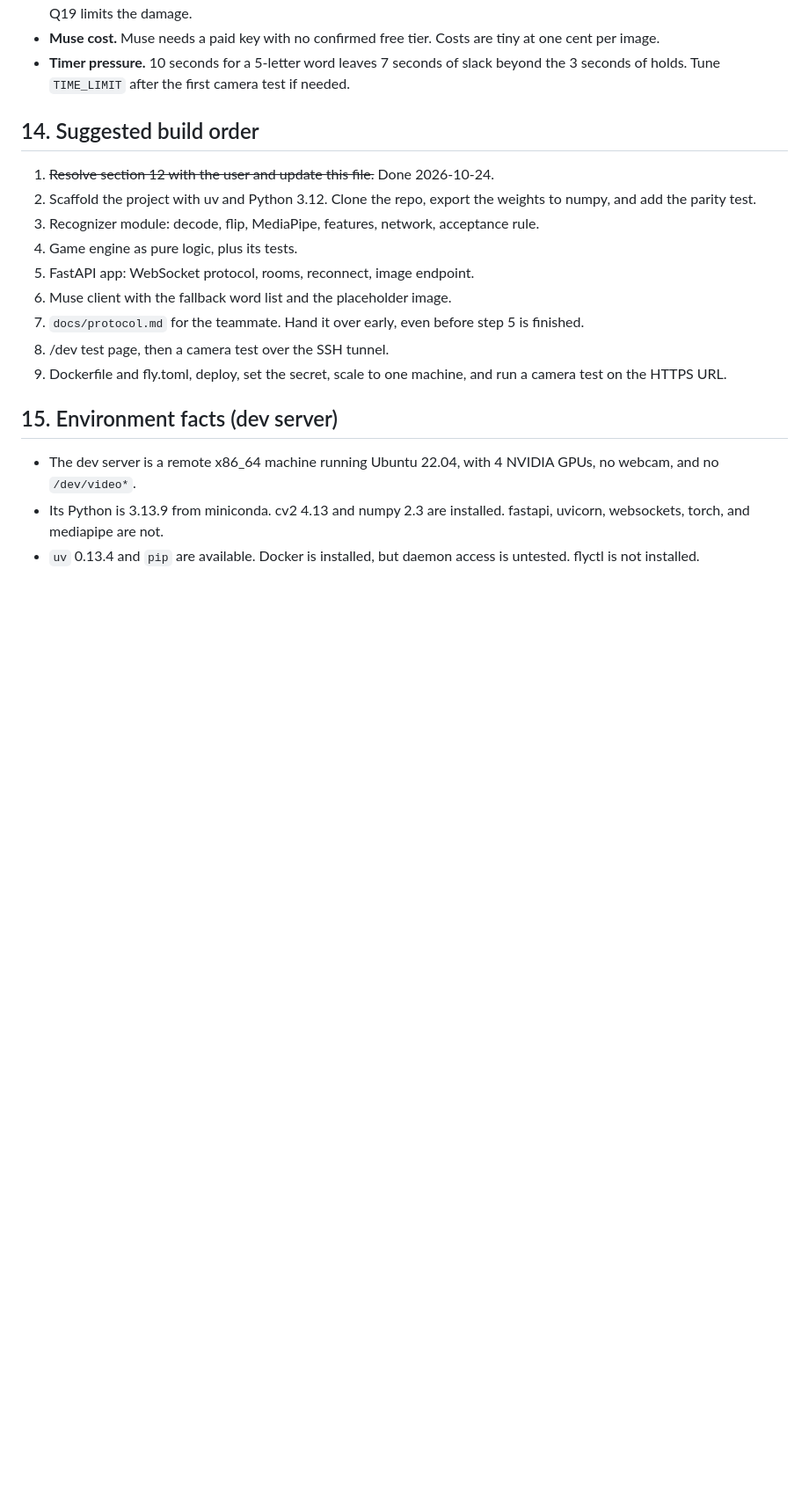
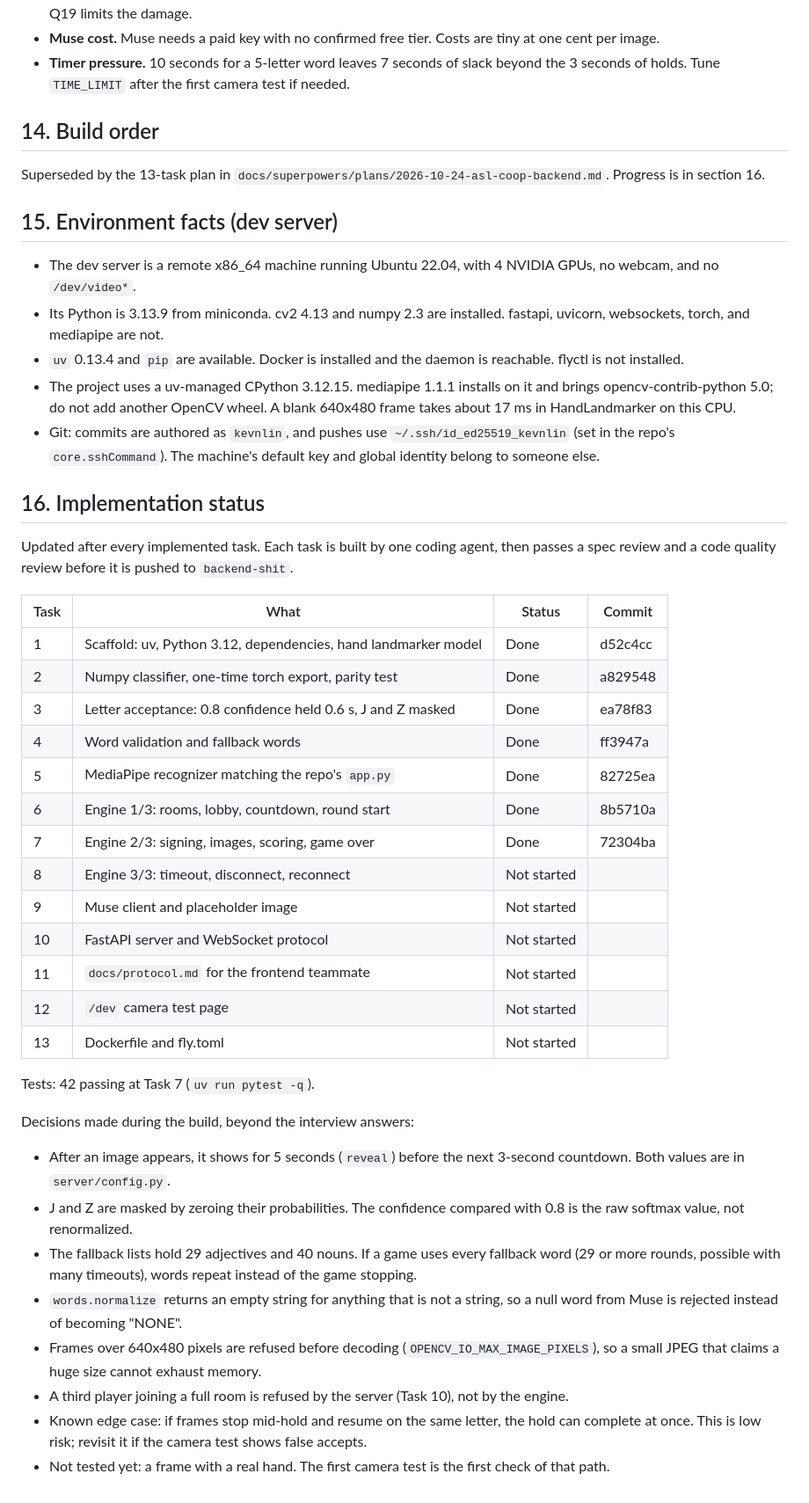
Before and after one commit to dabestnub/HackTX, a Markdown page: handoff.md, the part around one of its changes. Shown at 88% size. Drawn GitHub-style; blank space fills up the shorter version.

Commit message:
docs: PRD build status through Task 7

```diff
--- a/handoff.md
+++ b/handoff.md
@@ -205,20 +206,46 @@ Other facts from round 2: the user has run the repo's app and it works. They hav
 - **Muse cost.** Muse needs a paid key with no confirmed free tier. Costs are tiny at one cent per image.
 - **Timer pressure.** 10 seconds for a 5-letter word leaves 7 seconds of slack beyond the 3 seconds of holds. Tune `TIME_LIMIT` after the first camera test if needed.
 
-## 14. Suggested build order
+## 14. Build order
 
-1. ~~Resolve section 12 with the user and update this file.~~ Done 2026-10-24.
-2. Scaffold the project with uv and Python 3.12. Clone the repo, export the weights to numpy, and add the parity test.
-3. Recognizer module: decode, flip, MediaPipe, features, network, acceptance rule.
-4. Game engine as pure logic, plus its tests.
-5. FastAPI app: WebSocket protocol, rooms, reconnect, image endpoint.
-6. Muse client with the fallback word list and the placeholder image.
-7. `docs/protocol.md` for the teammate. Hand it over early, even before step 5 is finished.
-8. /dev test page, then a camera test over the SSH tunnel.
-9. Dockerfile and fly.toml, deploy, set the secret, scale to one machine, and run a camera test on the HTTPS URL.
+Superseded by the 13-task plan in `docs/superpowers/plans/2026-10-24-asl-coop-backend.md`. Progress is in section 16.
 
 ## 15. Environment facts (dev server)
 
 - The dev server is a remote x86_64 machine running Ubuntu 22.04, with 4 NVIDIA GPUs, no webcam, and no `/dev/video*`.
 - Its Python is 3.13.9 from miniconda. cv2 4.13 and numpy 2.3 are installed. fastapi, uvicorn, websockets, torch, and mediapipe are not.
-- `uv` 0.13.4 and `pip` are available. Docker is installed, but daemon access is untested. flyctl is not installed.
+- `uv` 0.13.4 and `pip` are available. Docker is installed and the daemon is reachable. flyctl is not installed.
+- The project uses a uv-managed CPython 3.12.15. mediapipe 1.1.1 installs on it and brings opencv-contrib-python 5.0; do not add another OpenCV wheel. A blank 640x480 frame takes about 17 ms in HandLandmarker on this CPU.
+- Git: commits are authored as `kevnlin`, and pushes use `~/.ssh/id_ed25519_kevnlin` (set in the repo's `core.sshCommand`). The machine's default key and global identity belong to someone else.
+
+## 16. Implementation status
+
+Updated after every implemented task. Each task is built by one coding agent, then passes a spec review and a code quality review before it is pushed to `backend-shit`.
+
+| Task | What | Status | Commit |
+|---|---|---|---|
+| 1 | Scaffold: uv, Python 3.12, dependencies, hand landmarker model | Done | d52c4cc |
+| 2 | Numpy classifier, one-time torch export, parity test | Done | a829548 |
+| 3 | Letter acceptance: 0.8 confidence held 0.6 s, J and Z masked | Done | ea78f83 |
+| 4 | Word validation and fallback words | Done | ff3947a |
+| 5 | MediaPipe recognizer matching the repo's `app.py` | Done | 82725ea |
+| 6 | Engine 1/3: rooms, lobby, countdown, round start | Done | 8b5710a |
+| 7 | Engine 2/3: signing, images, scoring, game over | Done | 72304ba |
+| 8 | Engine 3/3: timeout, disconnect, reconnect | Not started | |
+| 9 | Muse client and placeholder image | Not started | |
+| 10 | FastAPI server and WebSocket protocol | Not started | |
+| 11 | `docs/protocol.md` for the frontend teammate | Not started | |
+| 12 | `/dev` camera test page | Not started | |
+| 13 | Dockerfile and fly.toml | Not started | |
+
+Tests: 42 passing at Task 7 (`uv run pytest -q`).
+
+Decisions made during the build, beyond the interview answers:
+- After an image appears, it shows for 5 seconds (`reveal`) before the next 3-second countdown. Both values are in `server/config.py`.
+- J and Z are masked by zeroing their probabilities. The confidence compared with 0.8 is the raw softmax value, not renormalized.
+- The fallback lists hold 29 adjectives and 40 nouns. If a game uses every fallback word (29 or more rounds, possible with many timeouts), words repeat instead of the game stopping.
+- `words.normalize` returns an empty string for anything that is not a string, so a null word from Muse is rejected instead of becoming "NONE".
+- Frames over 640x480 pixels are refused before decoding (`OPENCV_IO_MAX_IMAGE_PIXELS`), so a small JPEG that claims a huge size cannot exhaust memory.
+- A third player joining a full room is refused by the server (Task 10), not by the engine.
+- Known edge case: if frames stop mid-hold and resume on the same letter, the hold can complete at once. This is low risk; revisit it if the camera test shows false accepts.
+- Not tested yet: a frame with a real hand. The first camera test is the first check of that path.
```
Also changed, not shown: other parts of handoff.md (+2 -1 lines).
